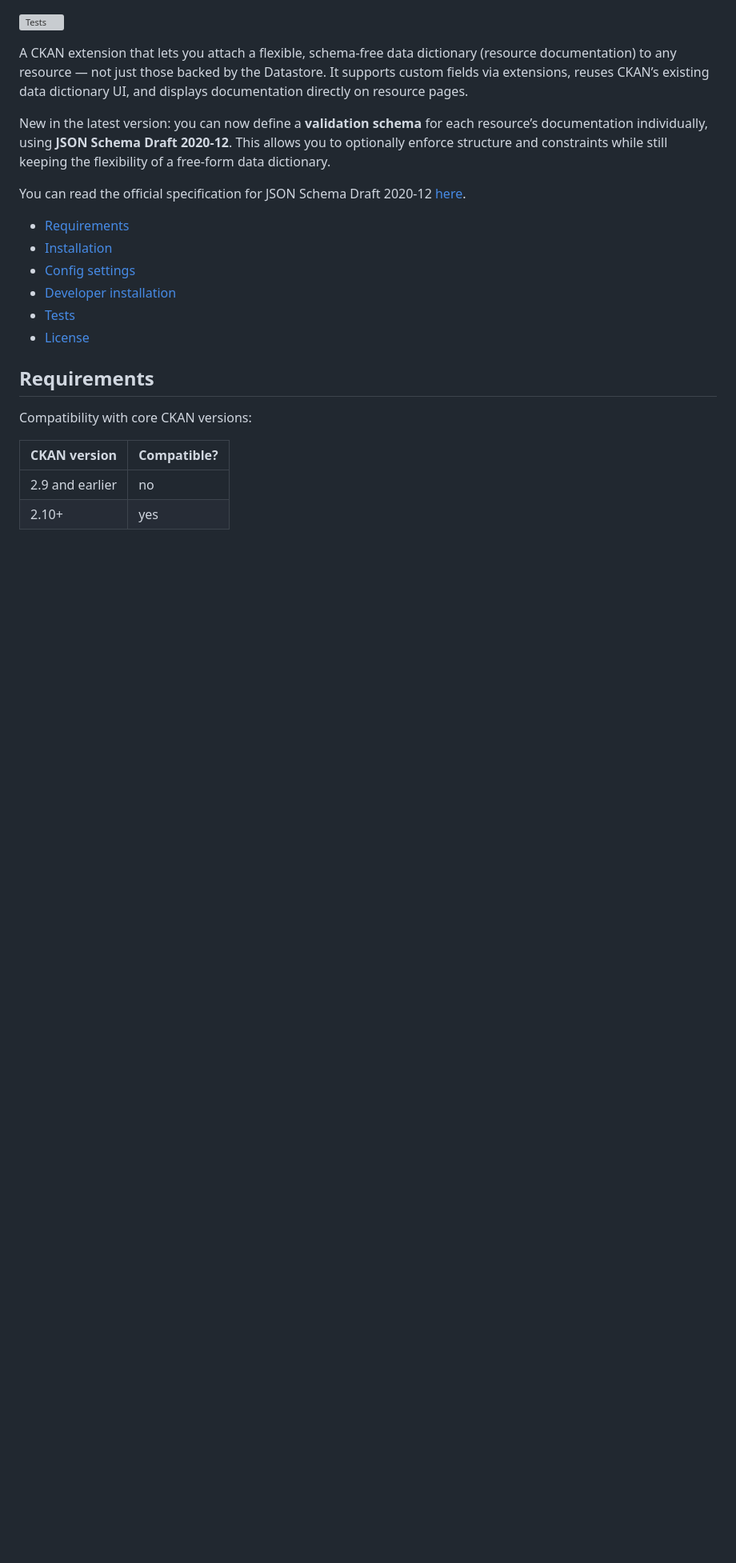
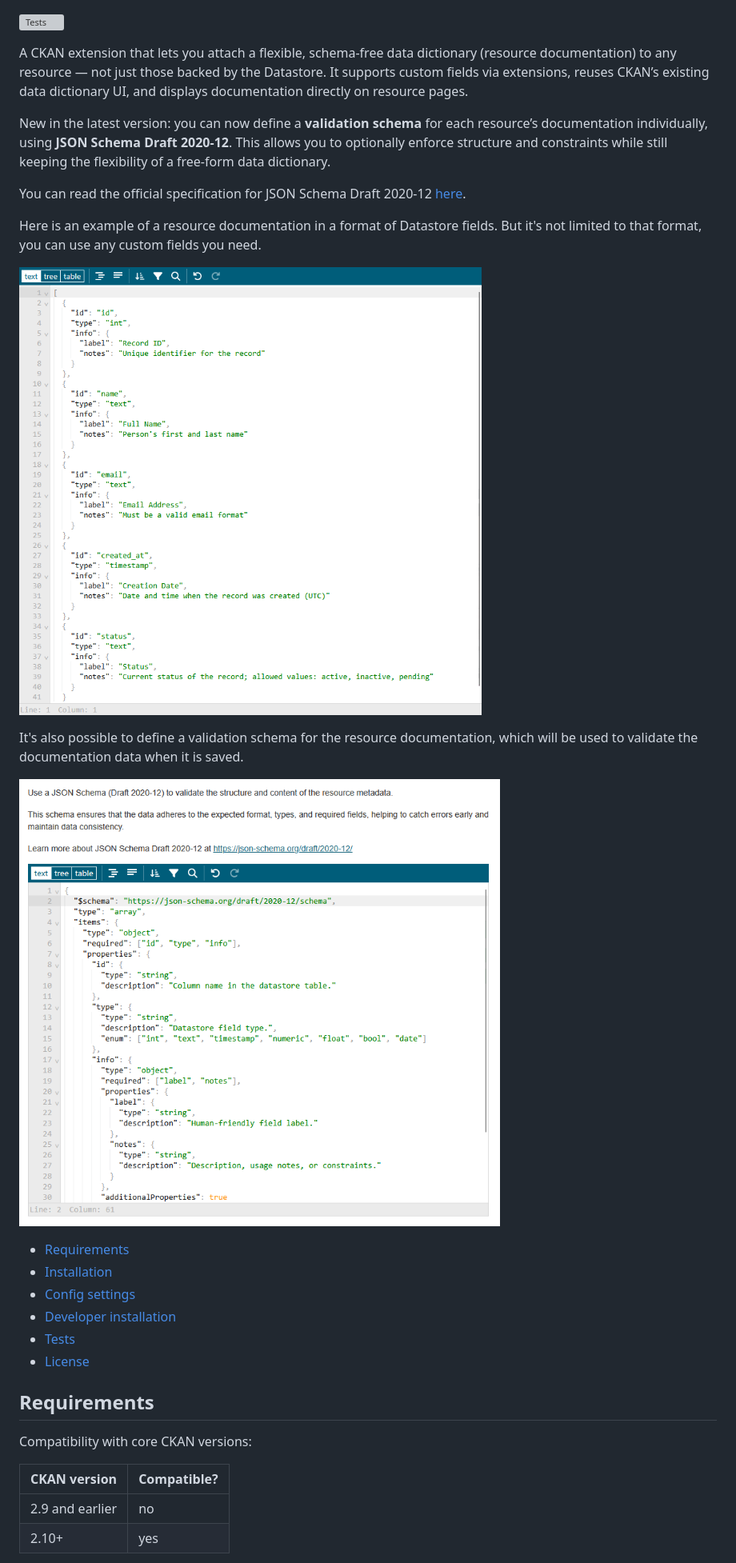
Before and after one commit to DataShades/ckanext-resource-docs, a Markdown page: README.md, the part around the change. Shown at 80% size. Rendered like a GitHub page; pictures changed too: docs/rdoc-1.png (added), docs/rdoc-2.png (added); blank space fills up the shorter version; grey boxes are pictures that could not be loaded.

```diff
--- a/README.md
+++ b/README.md
@@ -5,6 +5,14 @@ A CKAN extension that lets you attach a flexible, schema-free data dictionary (r
 New in the latest version: you can now define a **validation schema** for each resource’s documentation individually, using **JSON Schema Draft 2020-12**. This allows you to optionally enforce structure and constraints while still keeping the flexibility of a free-form data dictionary.
 
 You can read the official specification for JSON Schema Draft 2020-12 [here](https://json-schema.org/draft/2020-12/).
+
+Here is an example of a resource documentation in a format of Datastore fields. But it's not limited to that format, you can use any custom fields you need.
+
+![Documentation table](./docs/rdoc-1.png)
+
+It's also possible to define a validation schema for the resource documentation, which will be used to validate the documentation data when it is saved.
+
+![Validation schema](./docs/rdoc-2.png)
 
 - [Requirements](#requirements)
 - [Installation](#installation)
```
Also changed, not shown: 4 other files.
